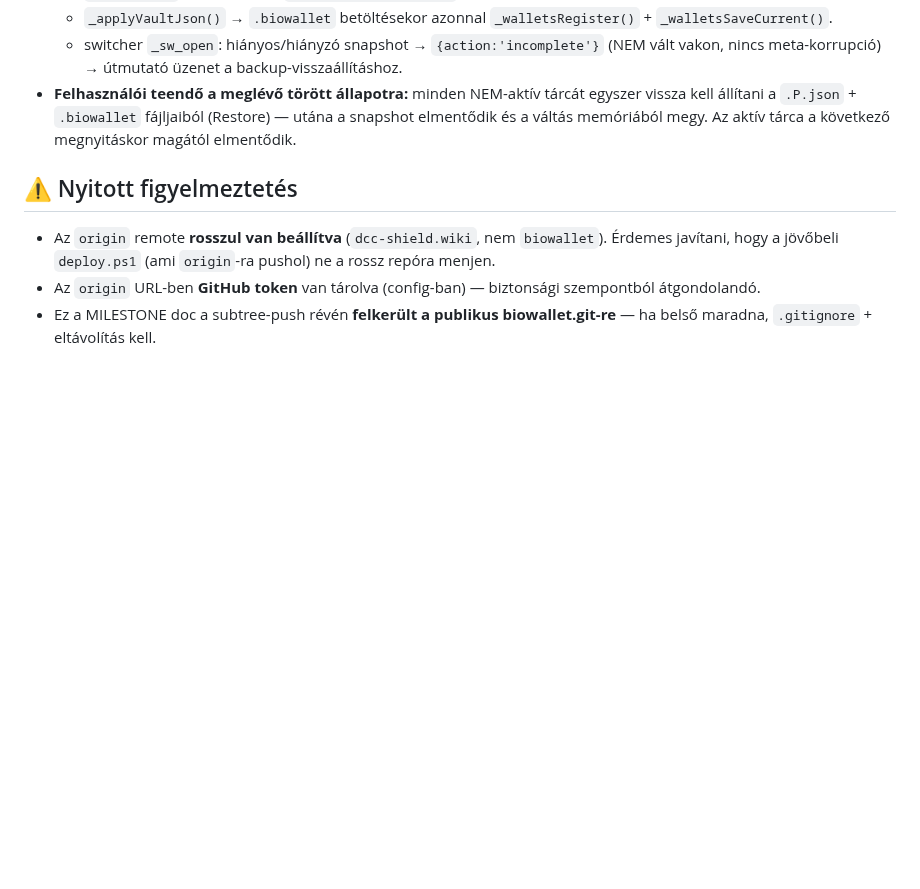
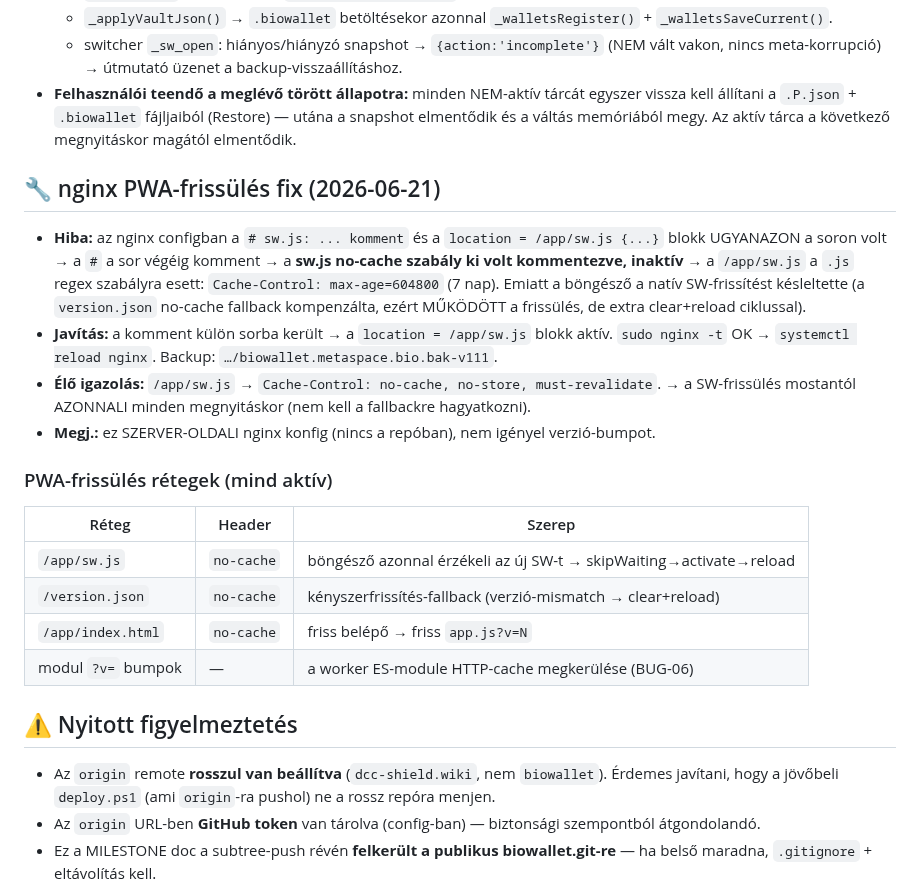
Before and after one commit to LemonScripter/biowallet, a Markdown page: MILESTONE_V37_V5ONLY_HARDENING.md, the part around the change. Drawn GitHub-style; blank space fills up the shorter version.

Commit message:
BioWallet: document nginx sw.js no-cache fix (PWA update reliability)

```diff
--- a/MILESTONE_V37_V5ONLY_HARDENING.md
+++ b/MILESTONE_V37_V5ONLY_HARDENING.md
@@ -331,6 +331,27 @@ automatikusan friss kódra vált. A modul `?v=` bumpok a worker ES-module cache
   vissza kell állítani a `.P.json` + `.biowallet` fájljaiból (Restore) — utána a snapshot
   elmentődik és a váltás memóriából megy. Az aktív tárca a következő megnyitáskor magától elmentődik.
 
+## 🔧 nginx PWA-frissülés fix (2026-06-21)
+- **Hiba:** az nginx configban a `# sw.js: ... komment` és a `location = /app/sw.js {...}`
+  blokk UGYANAZON a soron volt → a `#` a sor végéig komment → a **sw.js no-cache szabály
+  ki volt kommentezve, inaktív** → a `/app/sw.js` a `.js` regex szabályra esett:
+  `Cache-Control: max-age=604800` (7 nap). Emiatt a böngésző a natív SW-frissítést
+  késleltette (a `version.json` no-cache fallback kompenzálta, ezért MŰKÖDÖTT a frissülés,
+  de extra clear+reload ciklussal).
+- **Javítás:** a komment külön sorba került → a `location = /app/sw.js` blokk aktív.
+  `sudo nginx -t` OK → `systemctl reload nginx`. Backup: `…/biowallet.metaspace.bio.bak-v111`.
+- **Élő igazolás:** `/app/sw.js` → `Cache-Control: no-cache, no-store, must-revalidate`.
+  → a SW-frissülés mostantól AZONNALI minden megnyitáskor (nem kell a fallbackre hagyatkozni).
+- **Megj.:** ez SZERVER-OLDALI nginx konfig (nincs a repóban), nem igényel verzió-bumpot.
+
+### PWA-frissülés rétegek (mind aktív)
+| Réteg | Header | Szerep |
+|---|---|---|
+| `/app/sw.js` | `no-cache` | böngésző azonnal érzékeli az új SW-t → skipWaiting→activate→reload |
+| `/version.json` | `no-cache` | kényszerfrissítés-fallback (verzió-mismatch → clear+reload) |
+| `/app/index.html` | `no-cache` | friss belépő → friss `app.js?v=N` |
+| modul `?v=` bumpok | — | a worker ES-module HTTP-cache megkerülése (BUG-06) |
+
 ## ⚠️ Nyitott figyelmeztetés
 - Az `origin` remote **rosszul van beállítva** (`dcc-shield.wiki`, nem `biowallet`). Érdemes javítani,
   hogy a jövőbeli `deploy.ps1` (ami `origin`-ra pushol) ne a rossz repóra menjen.
```
